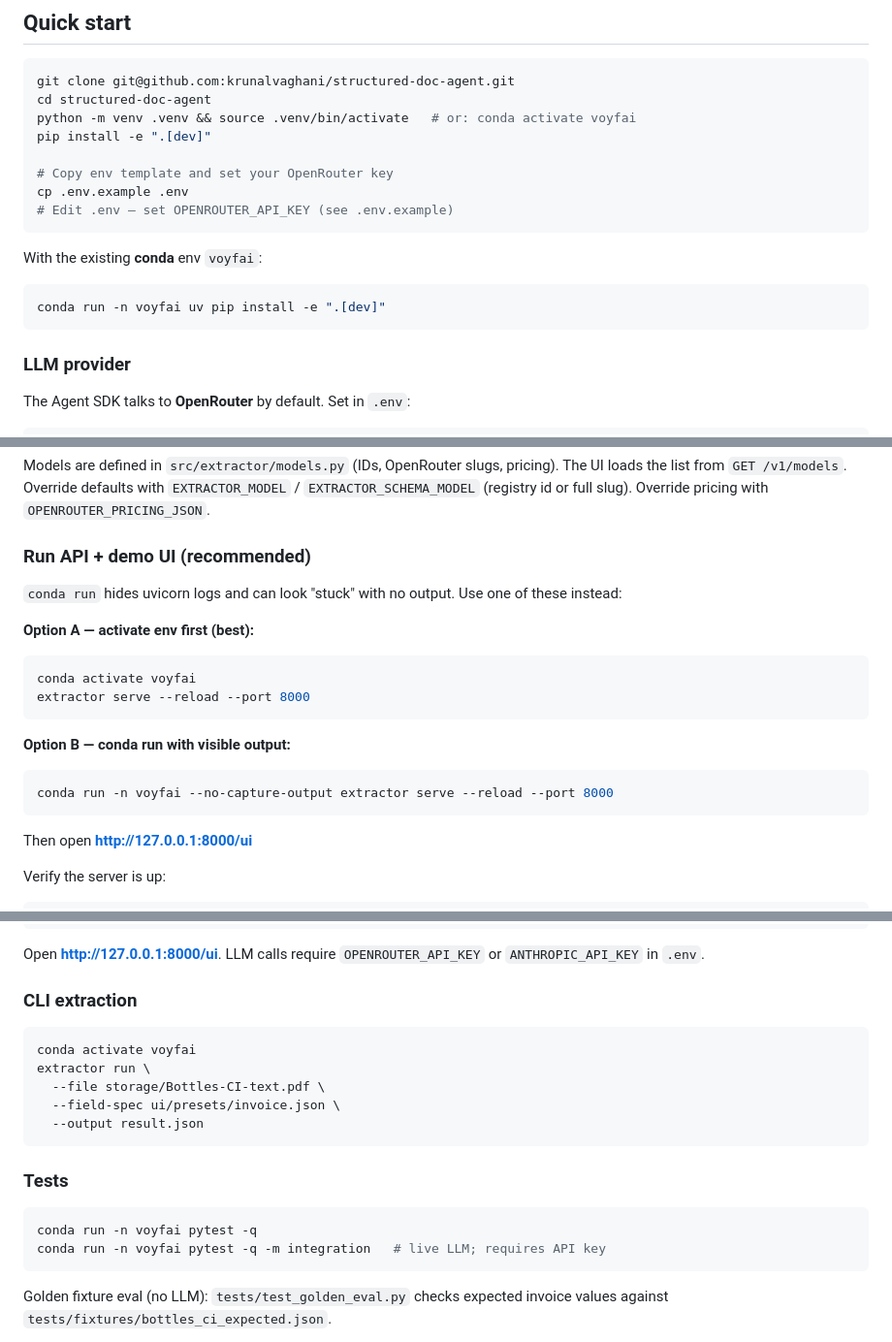
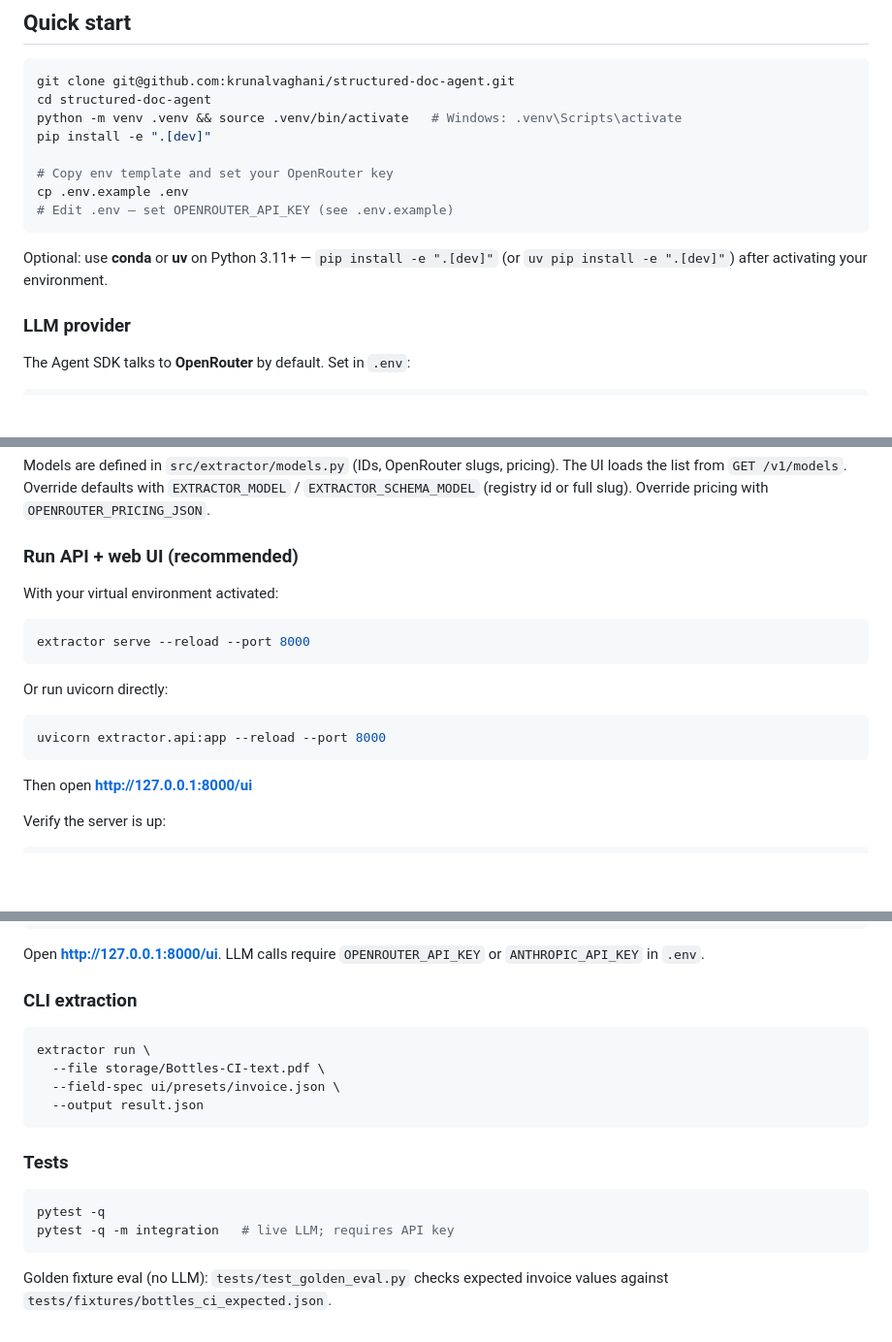
Before and after one commit to krunalvaghani/structured-doc-agent, a Markdown page: README.md, 3 parts joined by grey strips. Shown at 97% size. Drawn GitHub-style; blank space fills up the shorter version.

Commit message:
Use generic Python environment instructions in docs.
Standardize setup on venv and pip across AGENTS.md, README, and SPEC instead of machine-specific conda env names.

````diff
--- a/README.md
+++ b/README.md
@@ -11,7 +11,7 @@ Agentic PDF/image extraction using the Claude Agent SDK and OpenRouter. Upload a
 ```bash
 git clone git@github.com:krunalvaghani/structured-doc-agent.git
 cd structured-doc-agent
-python -m venv .venv && source .venv/bin/activate   # or: conda activate voyfai
+python -m venv .venv && source .venv/bin/activate   # Windows: .venv\Scripts\activate
 pip install -e ".[dev]"
 
 # Copy env template and set your OpenRouter key
@@ -19,11 +19,7 @@ cp .env.example .env
 # Edit .env — set OPENROUTER_API_KEY (see .env.example)
 ```
 
-With the existing **conda** env `voyfai`:
-
-```bash
-conda run -n voyfai uv pip install -e ".[dev]"
-```
+Optional: use **conda** or **uv** on Python 3.11+ — `pip install -e ".[dev]"` (or `uv pip install -e ".[dev]"`) after activating your environment.
 
 ### LLM provider
 
@@ -41,19 +37,18 @@ For direct Anthropic instead, set `ANTHROPIC_API_KEY` and remove/unset the OpenR
 
 Models are defined in `src/extractor/models.py` (IDs, OpenRouter slugs, pricing). The UI loads the list from `GET /v1/models`. Override defaults with `EXTRACTOR_MODEL` / `EXTRACTOR_SCHEMA_MODEL` (registry id or full slug). Override pricing with `OPENROUTER_PRICING_JSON`.
 
-### Run API + demo UI (recommended)
+### Run API + web UI (recommended)
 
-`conda run` hides uvicorn logs and can look "stuck" with no output. Use one of these instead:
+With your virtual environment activated:
 
-**Option A — activate env first (best):**
 ```bash
-conda activate voyfai
 extractor serve --reload --port 8000
 ```
 
-**Option B — conda run with visible output:**
+Or run uvicorn directly:
+
 ```bash
-conda run -n voyfai --no-capture-output extractor serve --reload --port 8000
+uvicorn extractor.api:app --reload --port 8000
 ```
 
 Then open **http://127.0.0.1:8000/ui**
@@ -80,7 +75,6 @@ Open **http://127.0.0.1:8000/ui**. LLM calls require `OPENROUTER_API_KEY` or `AN
 ### CLI extraction
 
 ```bash
-conda activate voyfai
 extractor run \
   --file storage/Bottles-CI-text.pdf \
   --field-spec ui/presets/invoice.json \
@@ -90,8 +84,8 @@ extractor run \
 ### Tests
 
 ```bash
-conda run -n voyfai pytest -q
-conda run -n voyfai pytest -q -m integration   # live LLM; requires API key
+pytest -q
+pytest -q -m integration   # live LLM; requires API key
 ```
 
 Golden fixture eval (no LLM): `tests/test_golden_eval.py` checks expected invoice values against `tests/fixtures/bottles_ci_expected.json`.
````
Also changed, not shown: AGENTS.md (+12 -5 lines), SPEC.md (+11 -10 lines).
